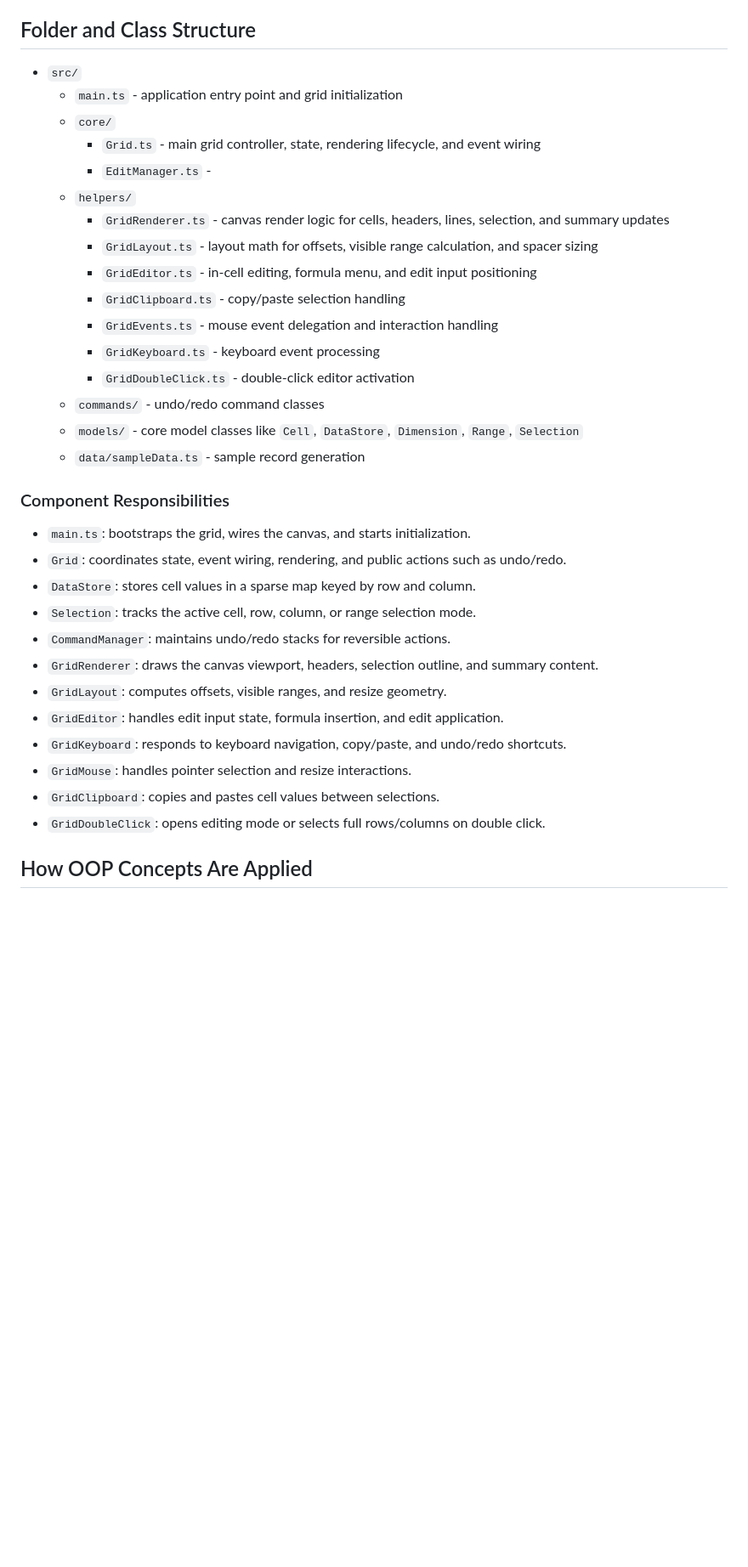
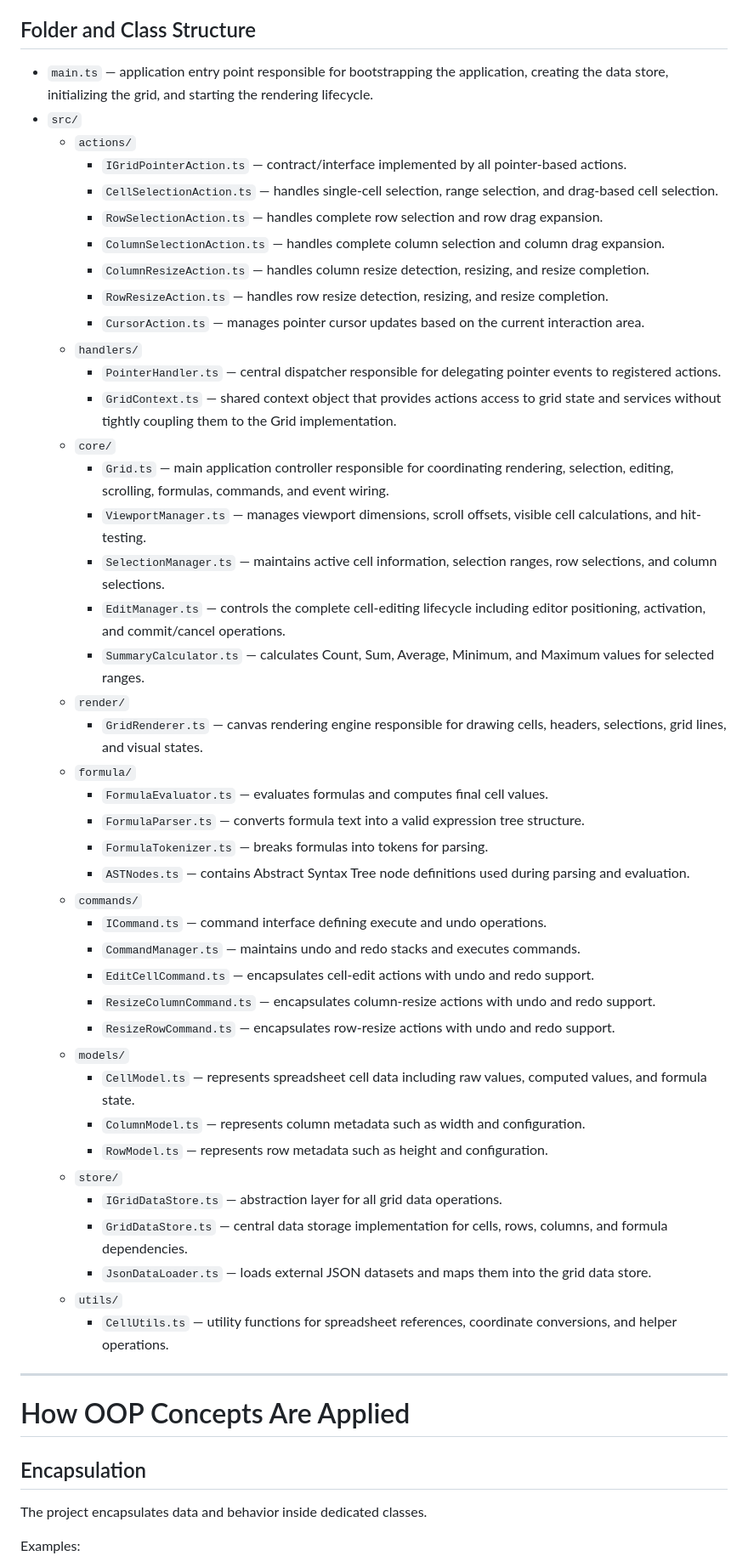
Before and after one commit to Piyush-Pawar-079/Excel_Grid_View, a Markdown page: Readme.md, the part around one of its changes. Shown at 85% size. Drawn GitHub-style; blank space fills up the shorter version.

```diff
--- a/Readme.md
+++ b/Readme.md
@@ -34,38 +147,55 @@
 
 ## Folder and Class Structure
+- `main.ts` — application entry point responsible for bootstrapping the application, creating the data store, initializing the grid, and starting the rendering lifecycle.
+- `src/`
+  - `actions/`
+    - `IGridPointerAction.ts` — contract/interface implemented by all pointer-based actions.
+    - `CellSelectionAction.ts` — handles single-cell selection, range selection, and drag-based cell selection.
+    - `RowSelectionAction.ts` — handles complete row selection and row drag expansion.
+    - `ColumnSelectionAction.ts` — handles complete column selection and column drag expansion.
+    - `ColumnResizeAction.ts` — handles column resize detection, resizing, and resize completion.
+    - `RowResizeAction.ts` — handles row resize detection, resizing, and resize completion.
+    - `CursorAction.ts` — manages pointer cursor updates based on the current interaction area.
+  - `handlers/`
+    - `PointerHandler.ts` — central dispatcher responsible for delegating pointer events to registered actions.
+    - `GridContext.ts` — shared context object that provides actions access to grid state and services without tightly coupling them to the Grid implementation.
+  - `core/`
+    - `Grid.ts` — main application controller responsible for coordinating rendering, selection, editing, scrolling, formulas, commands, and event wiring.
+    - `ViewportManager.ts` — manages viewport dimensions, scroll offsets, visible cell calculations, and hit-testing.
+    - `SelectionManager.ts` — maintains active cell information, selection ranges, row selections, and column selections.
+    - `EditManager.ts` — controls the complete cell-editing lifecycle including editor positioning, activation, and commit/cancel operations.
+    - `SummaryCalculator.ts` — calculates Count, Sum, Average, Minimum, and Maximum values for selected ranges.
+  - `render/`
+    - `GridRenderer.ts` — canvas rendering engine responsible for drawing cells, headers, selections, grid lines, and visual states.
+  - `formula/`
+    - `FormulaEvaluator.ts` — evaluates formulas and computes final cell values.
+    - `FormulaParser.ts` — converts formula text into a valid expression tree structure.
+    - `FormulaTokenizer.ts` — breaks formulas into tokens for parsing.
+    - `ASTNodes.ts` — contains Abstract Syntax Tree node definitions used during parsing and evaluation.
+  - `commands/`
+    - `ICommand.ts` — command interface defining execute and undo operations.
+    - `CommandManager.ts` — maintains undo and redo stacks and executes commands.
+    - `EditCellCommand.ts` — encapsulates cell-edit actions with undo and redo support.
+    - `ResizeColumnCommand.ts` — encapsulates column-resize actions with undo and redo support.
+    - `ResizeRowCommand.ts` — encapsulates row-resize actions with undo and redo support.
+  - `models/`
+    - `CellModel.ts` — represents spreadsheet cell data including raw values, computed values, and formula state.
+    - `ColumnModel.ts` — represents column metadata such as width and configuration.
+    - `RowModel.ts` — represents row metadata such as height and configuration.
+  - `store/`
+    - `IGridDataStore.ts` — abstraction layer for all grid data operations.
+    - `GridDataStore.ts` — central data storage implementation for cells, rows, columns, and formula dependencies.
+    - `JsonDataLoader.ts` — loads external JSON datasets and maps them into the grid data store.
+  - `utils/`
+    - `CellUtils.ts` — utility functions for spreadsheet references, coordinate conversions, and helper operations.
 
-- `src/`
-  - `main.ts` - application entry point and grid initialization
-  - `core/`
-      - `Grid.ts` - main grid controller, state, rendering lifecycle, and event wiring
-      - `EditManager.ts` -
-  - `helpers/`
-      - `GridRenderer.ts` - canvas render logic for cells, headers, lines, selection, and summary updates
-      - `GridLayout.ts` - layout math for offsets, visible range calculation, and spacer sizing
-      - `GridEditor.ts` - in-cell editing, formula menu, and edit input positioning
-      - `GridClipboard.ts` - copy/paste selection handling
-      - `GridEvents.ts` - mouse event delegation and interaction handling
-      - `GridKeyboard.ts` - keyboard event processing
-      - `GridDoubleClick.ts` - double-click editor activation
-  - `commands/` - undo/redo command classes
-  - `models/` - core model classes like `Cell`, `DataStore`, `Dimension`, `Range`, `Selection`
-  - `data/sampleData.ts` - sample record generation
+---
 
+# How OOP Concepts Are Applied
 
-### Component Responsibilities
+## Encapsulation
 
-- `main.ts`: bootstraps the grid, wires the canvas, and starts initialization.
-- `Grid`: coordinates state, event wiring, rendering, and public actions such as undo/redo.
-- `DataStore`: stores cell values in a sparse map keyed by row and column.
-- `Selection`: tracks the active cell, row, column, or range selection mode.
-- `CommandManager`: maintains undo/redo stacks for reversible actions.
-- `GridRenderer`: draws the canvas viewport, headers, selection outline, and summary content.
-- `GridLayout`: computes offsets, visible ranges, and resize geometry.
-- `GridEditor`: handles edit input state, formula insertion, and edit application.
-- `GridKeyboard`: responds to keyboard navigation, copy/paste, and undo/redo shortcuts.
-- `GridMouse`: handles pointer selection and resize interactions.
-- `GridClipboard`: copies and pastes cell values between selections.
-- `GridDoubleClick`: opens editing mode or selects full rows/columns on double click.
+The project encapsulates data and behavior inside dedicated classes.
 
-## How OOP Concepts Are Applied
+Examples:
 
```
Also changed, not shown: other parts of Readme.md (+575 -76 lines).
